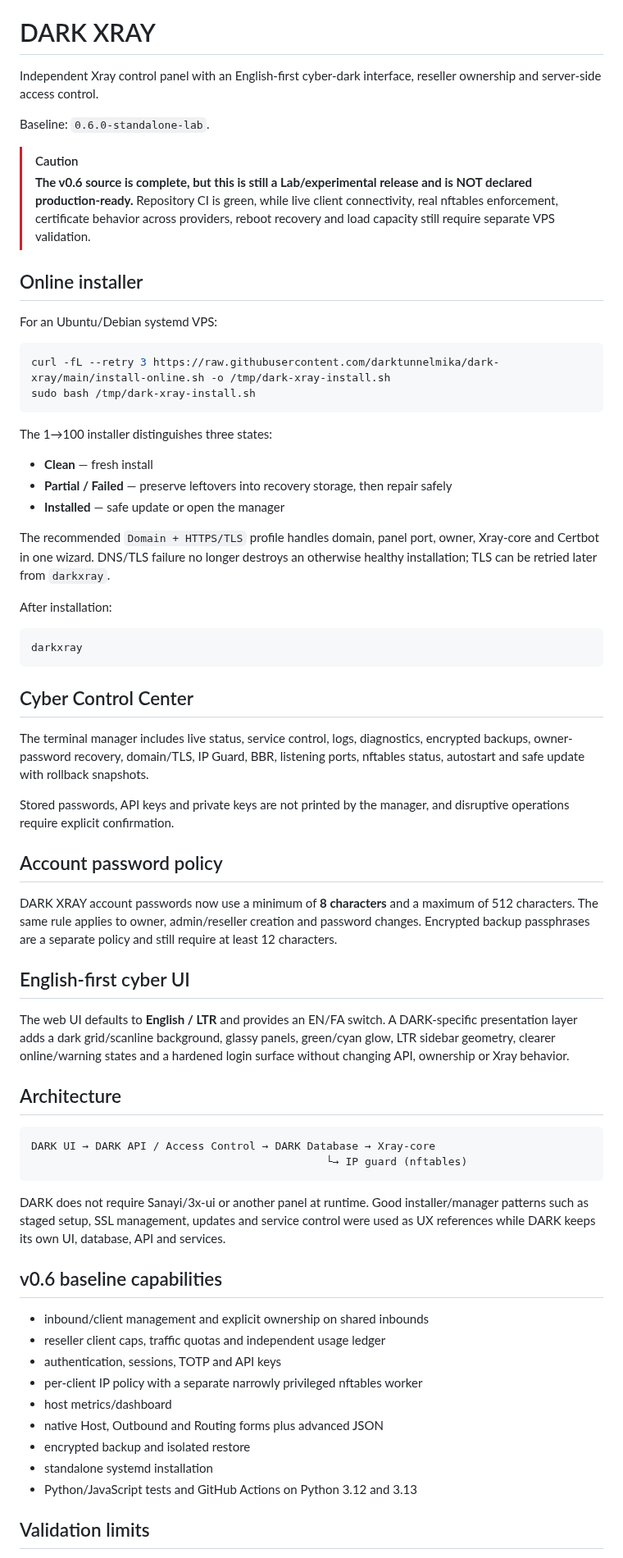
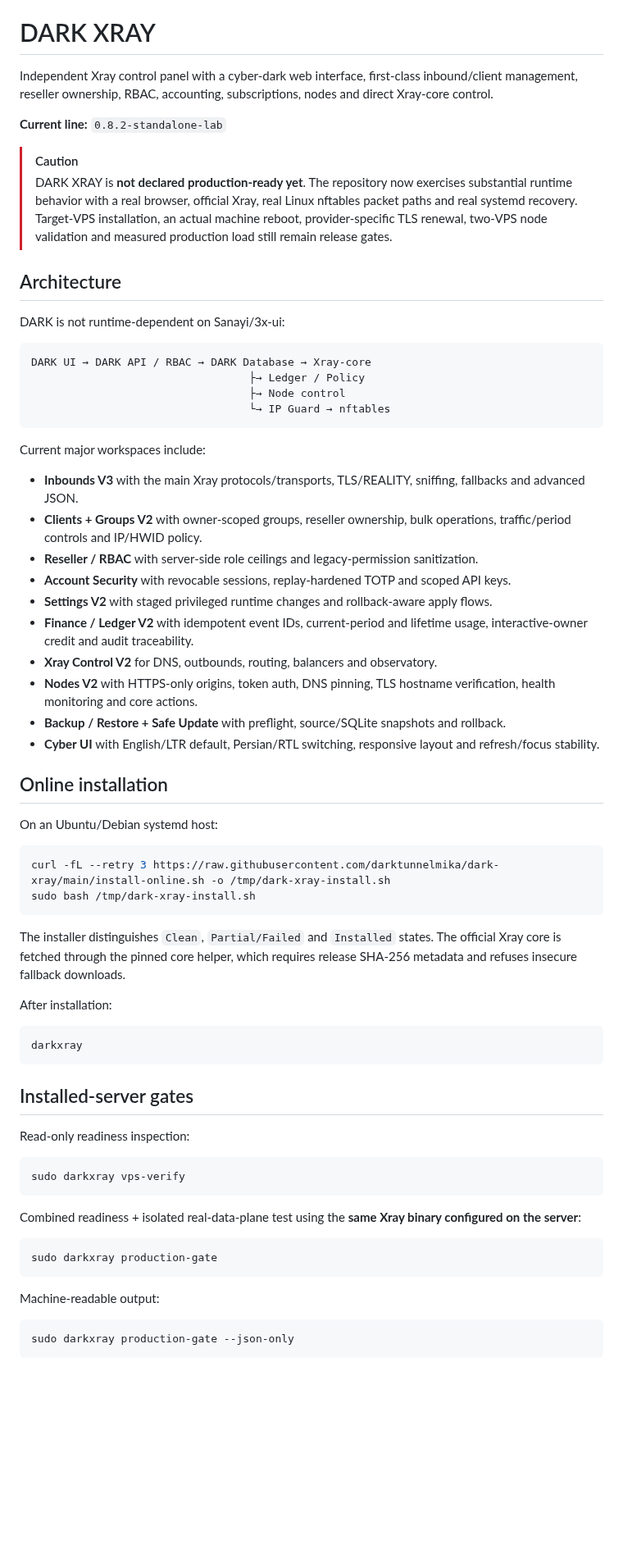
Before and after one commit to darktunnelmika/dark-xray, a Markdown page: README.en.md, the part around one of its changes. Shown at 82% size. GitHub-like rendering; blank space fills up the shorter version.

Commit message:
Refresh English README for 0.8.2

````diff
--- a/README.en.md
+++ b/README.en.md
@@ -2,30 +2,47 @@
 
 # DARK XRAY
 
-Independent Xray control panel with an English-first cyber-dark interface, reseller ownership and server-side access control.
+Independent Xray control panel with a cyber-dark web interface, first-class inbound/client management, reseller ownership, RBAC, accounting, subscriptions, nodes and direct Xray-core control.
 
-Baseline: `0.6.0-standalone-lab`.
+**Current line:** `0.8.2-standalone-lab`
 
 > [!CAUTION]
-> **The v0.6 source is complete, but this is still a Lab/experimental release and is NOT declared production-ready.**
-> Repository CI is green, while live client connectivity, real nftables enforcement, certificate behavior across providers, reboot recovery and load capacity still require separate VPS validation.
+> DARK XRAY is **not declared production-ready yet**. The repository now exercises substantial runtime behavior with a real browser, official Xray, real Linux nftables packet paths and real systemd recovery. Target-VPS installation, an actual machine reboot, provider-specific TLS renewal, two-VPS node validation and measured production load still remain release gates.
 
-## Online installer
+## Architecture
 
-For an Ubuntu/Debian systemd VPS:
+DARK is not runtime-dependent on Sanayi/3x-ui:
+
+```text
+DARK UI → DARK API / RBAC → DARK Database → Xray-core
+                                  ├→ Ledger / Policy
+                                  ├→ Node control
+                                  └→ IP Guard → nftables
+```
+
+Current major workspaces include:
+
+- **Inbounds V3** with the main Xray protocols/transports, TLS/REALITY, sniffing, fallbacks and advanced JSON.
+- **Clients + Groups V2** with owner-scoped groups, reseller ownership, bulk operations, traffic/period controls and IP/HWID policy.
+- **Reseller / RBAC** with server-side role ceilings and legacy-permission sanitization.
+- **Account Security** with revocable sessions, replay-hardened TOTP and scoped API keys.
+- **Settings V2** with staged privileged runtime changes and rollback-aware apply flows.
+- **Finance / Ledger V2** with idempotent event IDs, current-period and lifetime usage, interactive-owner credit and audit traceability.
+- **Xray Control V2** for DNS, outbounds, routing, balancers and observatory.
+- **Nodes V2** with HTTPS-only origins, token auth, DNS pinning, TLS hostname verification, health monitoring and core actions.
+- **Backup / Restore + Safe Update** with preflight, source/SQLite snapshots and rollback.
+- **Cyber UI** with English/LTR default, Persian/RTL switching, responsive layout and refresh/focus stability.
+
+## Online installation
+
+On an Ubuntu/Debian systemd host:
 
 ```bash
 curl -fL --retry 3 https://raw.githubusercontent.com/darktunnelmika/dark-xray/main/install-online.sh -o /tmp/dark-xray-install.sh
 sudo bash /tmp/dark-xray-install.sh
 ```
 
-The 1→100 installer distinguishes three states:
-
-- **Clean** — fresh install
-- **Partial / Failed** — preserve leftovers into recovery storage, then repair safely
-- **Installed** — safe update or open the manager
-
-The recommended `Domain + HTTPS/TLS` profile handles domain, panel port, owner, Xray-core and Certbot in one wizard. DNS/TLS failure no longer destroys an otherwise healthy installation; TLS can be retried later from `darkxray`.
+The installer distinguishes `Clean`, `Partial/Failed` and `Installed` states. The official Xray core is fetched through the pinned core helper, which requires release SHA-256 metadata and refuses insecure fallback downloads.
 
 After installation:
 
@@ -33,40 +50,23 @@ After installation:
 darkxray
 ```
 
-## Cyber Control Center
+## Installed-server gates
 
-The terminal manager includes live status, service control, logs, diagnostics, encrypted backups, owner-password recovery, domain/TLS, IP Guard, BBR, listening ports, nftables status, autostart and safe update with rollback snapshots.
+Read-only readiness inspection:
 
-Stored passwords, API keys and private keys are not printed by the manager, and disruptive operations require explicit confirmation.
-
-## Account password policy
-
-DARK XRAY account passwords now use a minimum of **8 characters** and a maximum of 512 characters. The same rule applies to owner, admin/reseller creation and password changes. Encrypted backup passphrases are a separate policy and still require at least 12 characters.
-
-## English-first cyber UI
-
-The web UI defaults to **English / LTR** and provides an EN/FA switch. A DARK-specific presentation layer adds a dark grid/scanline background, glassy panels, green/cyan glow, LTR sidebar geometry, clearer online/warning states and a hardened login surface without changing API, ownership or Xray behavior.
-
-## Architecture
-
-```text
-DARK UI → DARK API / Access Control → DARK Database → Xray-core
-                                              └→ IP guard (nftables)
+```bash
+sudo darkxray vps-verify
 ```
 
-DARK does not require Sanayi/3x-ui or another panel at runtime. Good installer/manager patterns such as staged setup, SSL management, updates and service control were used as UX references while DARK keeps its own UI, database, API and services.
+Combined readiness + isolated real-data-plane test using the **same Xray binary configured on the server**:
 
-## v0.6 baseline capabilities
+```bash
+sudo darkxray production-gate
+```
 
-- inbound/client management and explicit ownership on shared inbounds
-- reseller client caps, traffic quotas and independent usage ledger
-- authentication, sessions, TOTP and API keys
-- per-client IP policy with a separate narrowly privileged nftables worker
-- host metrics/dashboard
-- native Host, Outbound and Routing forms plus advanced JSON
-- encrypted backup and isolated restore
-- standalone systemd installation
-- Python/JavaScript tests and GitHub Actions on Python 3.12 and 3.13
+Machine-readable output:
 
-## Validation limits
+```bash
+sudo darkxray production-gate --json-only
+```
 
````
Also changed, not shown: other parts of README.en.md (+40 -4 lines).
